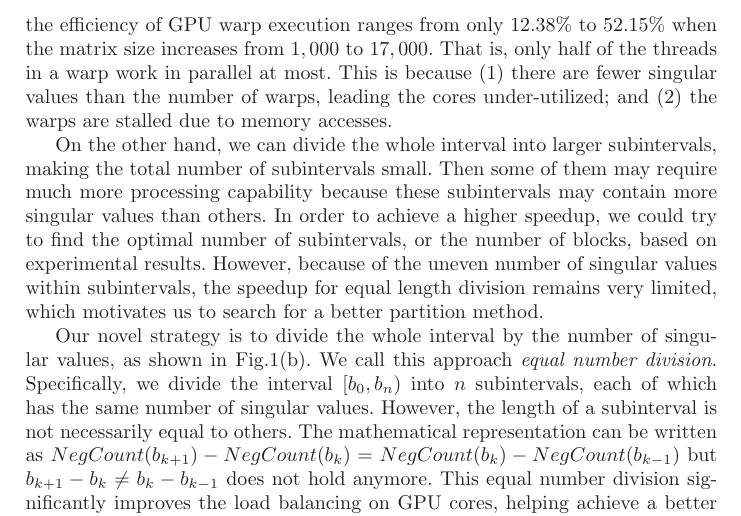
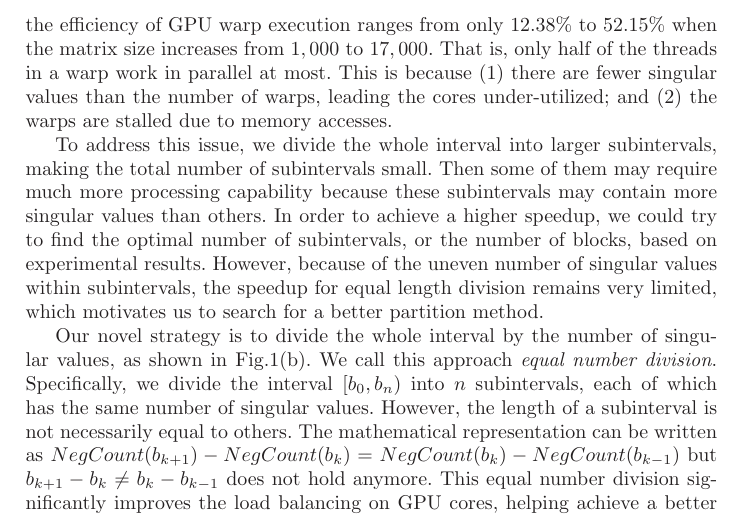
Before and after one commit to hightlow/Europar, a LaTeX paper (BTSVD.tex, which reads 4_implement.tex): part of page 5 of 13, cut so that both start at the same text. Compiled offline with LaTeX, dvips and Ghostscript.

Commit message:
minor updates to Implementation

```diff
--- a/4_implement.tex
+++ b/4_implement.tex
@@ -50,7 +50,7 @@ That is, only half of the threads in a warp work in parallel at most. This is be
  there are fewer singular values than the number of warps, leading the cores under-utilized; and
 (2) the warps are stalled due to memory accesses.
 
-On the other hand, we can divide the whole interval into larger subintervals, making the total number of subintervals small.
+To address this issue, we divide the whole interval into larger subintervals, making the total number of subintervals small.
 Then some of them may require much more processing capability
 because these subintervals may contain more singular values than others.
 In order to achieve a higher speedup, we could try to find the optimal number of subintervals, or the number of blocks, based on experimental results.
```
